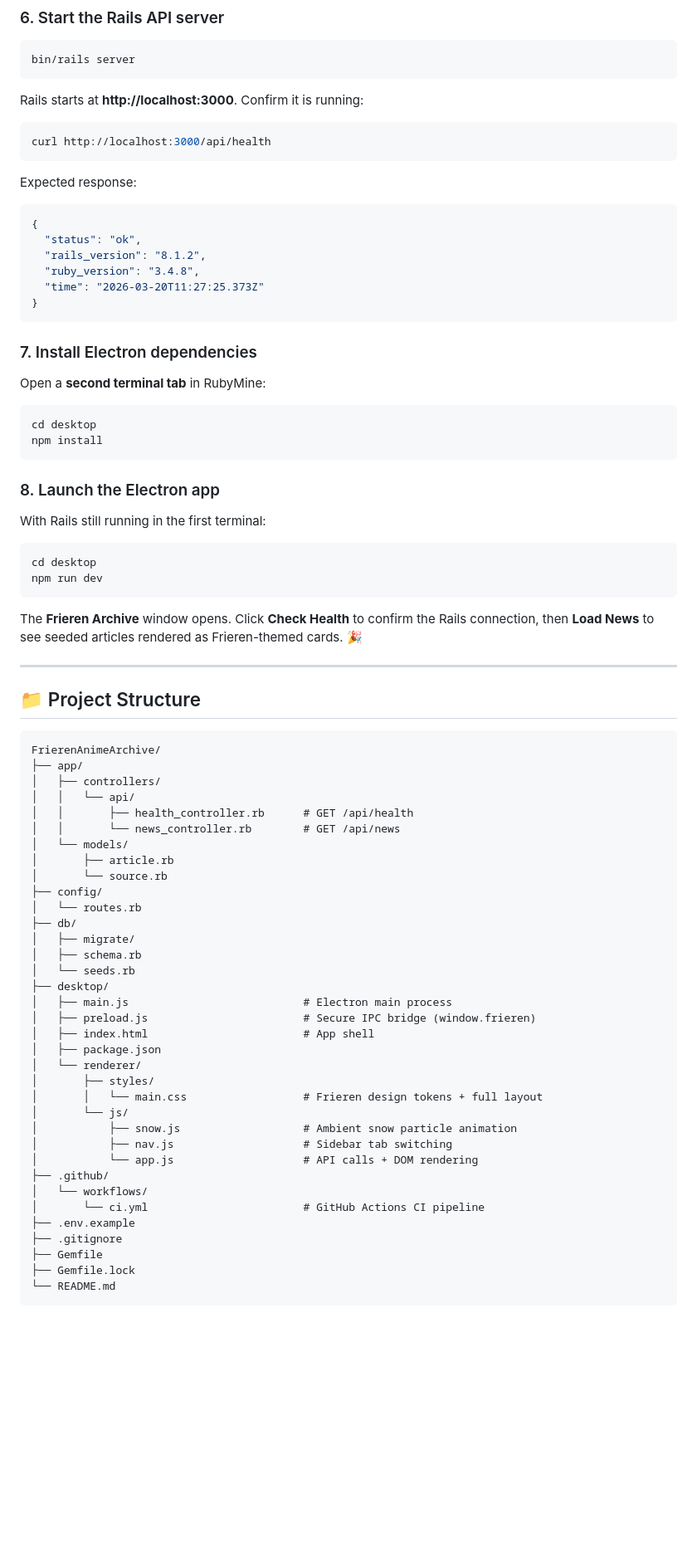
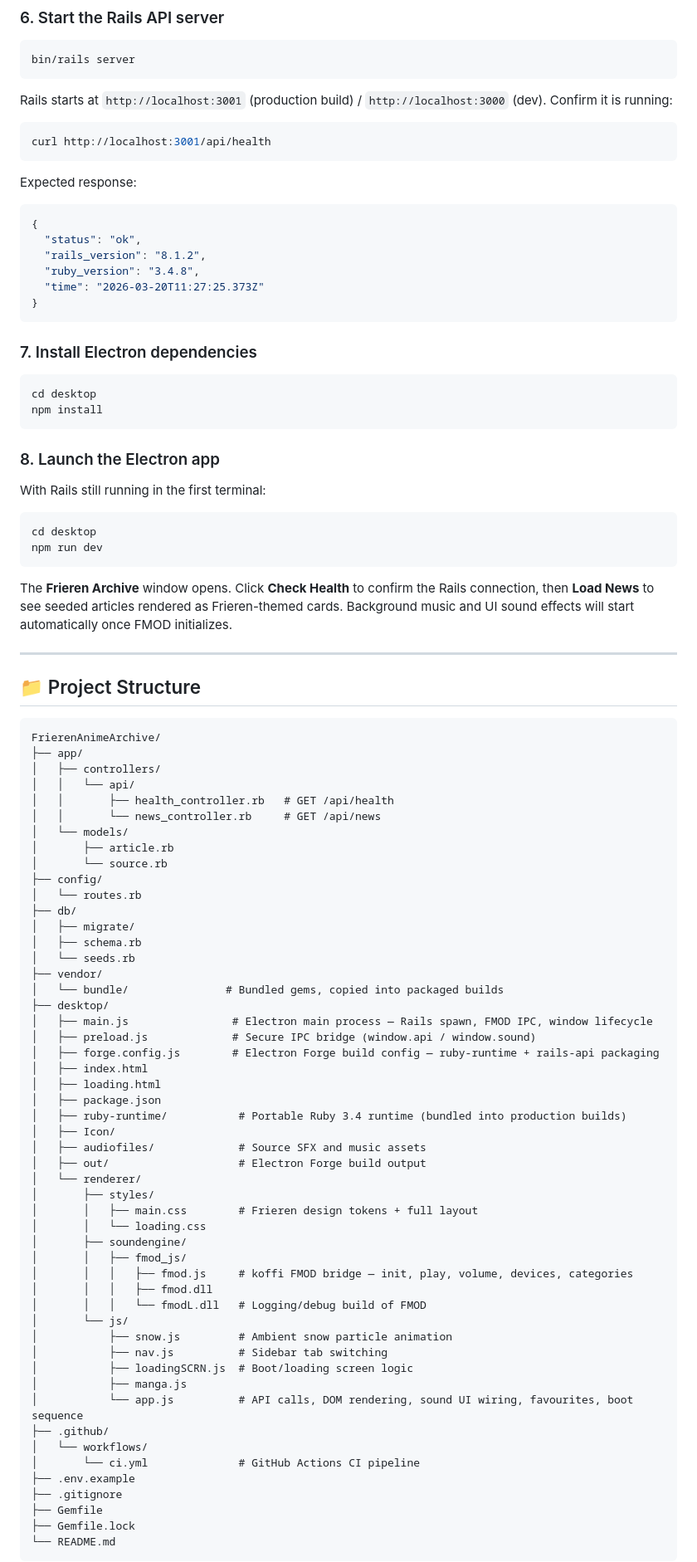
Before and after one commit to AstralCloud-SZA/FrierenAnimeArchive, a Markdown page: README.md, the part around one of its changes. Shown at 83% size. GitHub-like rendering; blank space fills up the shorter version.

````diff
--- a/README.md
+++ b/README.md
@@ -115,10 +119,10 @@ This creates `db/development.sqlite3`, runs all migrations, and seeds the databa
 bin/rails server
 ```
 
-Rails starts at **http://localhost:3000**. Confirm it is running:
+Rails starts at `http://localhost:3001` (production build) / `http://localhost:3000` (dev). Confirm it is running:
 
 ```bash
-curl http://localhost:3000/api/health
+curl http://localhost:3001/api/health
 ```
 
 Expected response:
@@ -134,8 +138,6 @@ Expected response:
 
 ### 7. Install Electron dependencies
 
-Open a **second terminal tab** in RubyMine:
-
 ```bash
 cd desktop
 npm install
@@ -150,19 +152,19 @@ cd desktop
 npm run dev
 ```
 
-The **Frieren Archive** window opens. Click **Check Health** to confirm the Rails connection, then **Load News** to see seeded articles rendered as Frieren-themed cards. 🎉
+The **Frieren Archive** window opens. Click **Check Health** to confirm the Rails connection, then **Load News** to see seeded articles rendered as Frieren-themed cards. Background music and UI sound effects will start automatically once FMOD initializes.
 
 ---
 
 ## 📁 Project Structure
 
-```
+```text
 FrierenAnimeArchive/
 ├── app/
 │   ├── controllers/
 │   │   └── api/
-│   │       ├── health_controller.rb      # GET /api/health
-│   │       └── news_controller.rb        # GET /api/news
+│   │       ├── health_controller.rb   # GET /api/health
+│   │       └── news_controller.rb     # GET /api/news
 │   └── models/
 │       ├── article.rb
 │       └── source.rb
@@ -172,21 +174,37 @@ FrierenAnimeArchive/
 │   ├── migrate/
 │   ├── schema.rb
 │   └── seeds.rb
+├── vendor/
+│   └── bundle/               # Bundled gems, copied into packaged builds
 ├── desktop/
-│   ├── main.js                           # Electron main process
-│   ├── preload.js                        # Secure IPC bridge (window.frieren)
-│   ├── index.html                        # App shell
+│   ├── main.js                # Electron main process — Rails spawn, FMOD IPC, window lifecycle
+│   ├── preload.js             # Secure IPC bridge (window.api / window.sound)
+│   ├── forge.config.js        # Electron Forge build config — ruby-runtime + rails-api packaging
+│   ├── index.html
+│   ├── loading.html
 │   ├── package.json
+│   ├── ruby-runtime/           # Portable Ruby 3.4 runtime (bundled into production builds)
+│   ├── Icon/
+│   ├── audiofiles/             # Source SFX and music assets
+│   ├── out/                    # Electron Forge build output
 │   └── renderer/
 │       ├── styles/
-│       │   └── main.css                  # Frieren design tokens + full layout
+│       │   ├── main.css        # Frieren design tokens + full layout
+│       │   └── loading.css
+│       ├── soundengine/
+│       │   ├── fmod_js/
+│       │   │   ├── fmod.js     # koffi FMOD bridge — init, play, volume, devices, categories
+│       │   │   ├── fmod.dll
+│       │   │   └── fmodL.dll   # Logging/debug build of FMOD
 │       └── js/
-│           ├── snow.js                   # Ambient snow particle animation
-│           ├── nav.js                    # Sidebar tab switching
-│           └── app.js                    # API calls + DOM rendering
+│           ├── snow.js         # Ambient snow particle animation
+│           ├── nav.js          # Sidebar tab switching
+│           ├── loadingSCRN.js  # Boot/loading screen logic
+│           ├── manga.js
+│           └── app.js          # API calls, DOM rendering, sound UI wiring, favourites, boot sequence
 ├── .github/
 │   └── workflows/
-│       └── ci.yml                        # GitHub Actions CI pipeline
+│       └── ci.yml              # GitHub Actions CI pipeline
 ├── .env.example
 ├── .gitignore
 ├── Gemfile
````
Also changed, not shown: other parts of README.md (+161 -127 lines).
